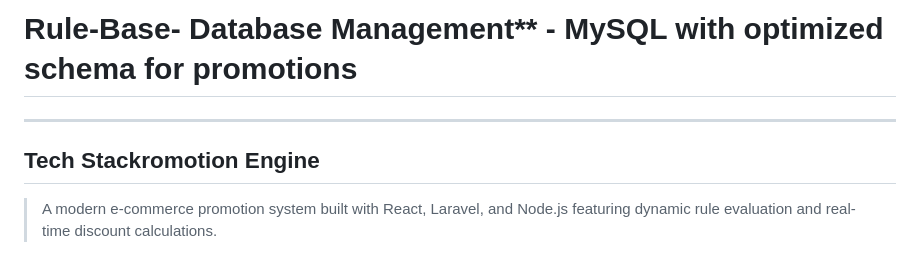
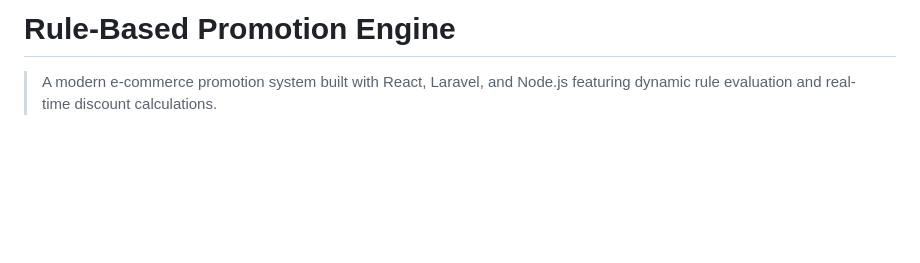
Before and after one commit to AliEldor/rule-based-promotion, a Markdown page: README.md, the part around one of its changes. Drawn GitHub-style; blank space fills up the shorter version.

Commit message:
update readme to reflect project updates

```diff
--- a/README.md
+++ b/README.md
@@ -1,8 +1,4 @@
-# Rule-Base- Database Management\*\* - MySQL with optimized schema for promotions
-
----
-
-## Tech Stackromotion Engine
+# Rule-Based Promotion Engine
 
 > A modern e-commerce promotion system built with React, Laravel, and Node.js featuring dynamic rule evaluation and real-time discount calculations.
 
```
Also changed, not shown: other parts of README.md (+0 -28 lines).
